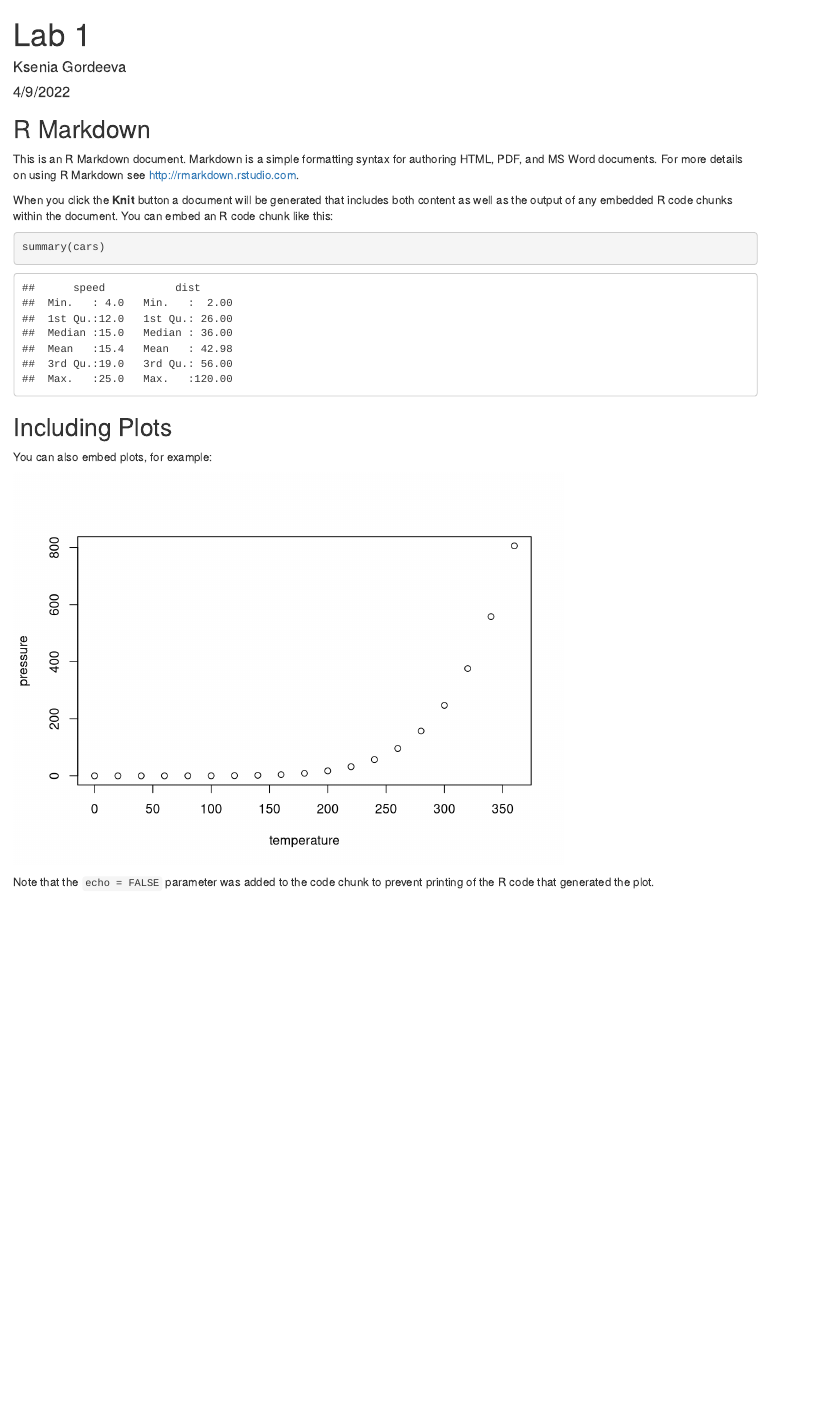
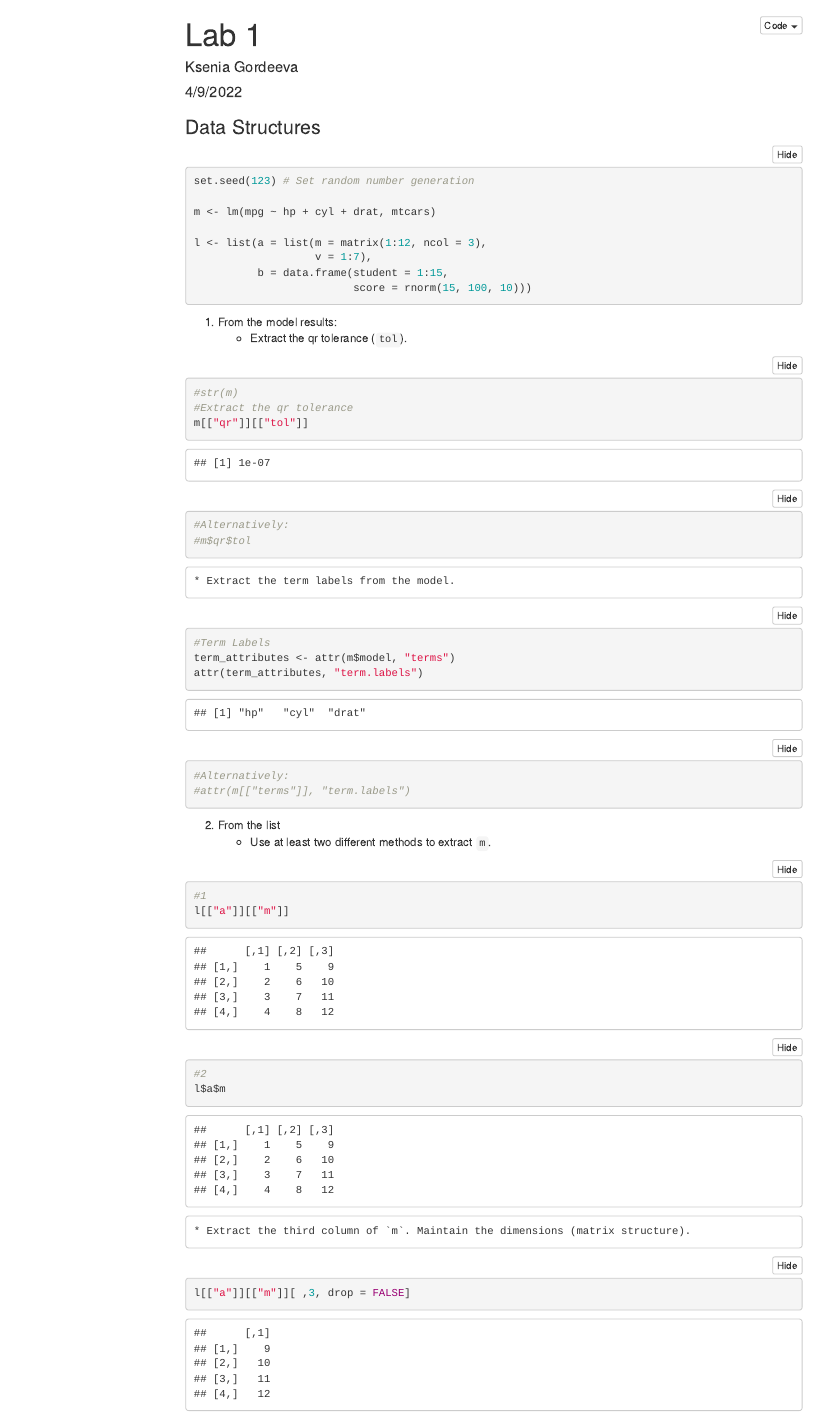
Before and after one commit to kseniakampf/Lab1Edld653, an R Markdown document (Lab1.Rmd): the page in a window 1100 px wide, from its top. Rendered offline with R 4.5, knitr and Pandoc, with nearby package versions; folded parts are opened; menus at the side of the page are left out.

Commit message:
Completed 'Data Structures' part

````diff
--- a/Lab1.Rmd
+++ b/Lab1.Rmd
@@ -2,8 +2,12 @@
 title: "Lab 1"
 author: "Ksenia Gordeeva"
 date: "4/9/2022"
-output: html_document
+output:
+  html_document:
+    toc: true
+    toc_float: true
+    code_folding: hide
 ---
 
 ```{r setup, include=FALSE}
-knitr::opts_chunk$set(echo = TRUE)
+knitr::opts_chunk$set(echo = TRUE,
@@ -10,21 +21,48 @@ knitr::opts_chunk$set(echo = TRUE)
 ```
 
-## R Markdown
+### Data Structures
 
-This is an R Markdown document. Markdown is a simple formatting syntax for authoring HTML, PDF, and MS Word documents. For more details on using R Markdown see <http://rmarkdown.rstudio.com>.
 
-When you click the **Knit** button a document will be generated that includes both content as well as the output of any embedded R code chunks within the document. You can embed an R code chunk like this:
+```{r}
+set.seed(123) # Set random number generation
 
-```{r cars}
-summary(cars)
+m <- lm(mpg ~ hp + cyl + drat, mtcars)
+
+l <- list(a = list(m = matrix(1:12, ncol = 3),
+              	   v = 1:7),
+          b = data.frame(student = 1:15,
+                         score = rnorm(15, 100, 10)))
 ```
 
-## Including Plots
+1. From the model results:
+	* Extract the qr tolerance (`tol`).
+```{r}
+#str(m)
+#Extract the qr tolerance
+m[["qr"]][["tol"]]
 
-You can also embed plots, for example:
+#Alternatively:
+#m$qr$tol
+```
+	* Extract the term labels from the model.
+```{r}
+#Term Labels
+term_attributes <- attr(m$model, "terms")
+attr(term_attributes, "term.labels")
 
-```{r pressure, echo=FALSE}
-plot(pressure)
+#Alternatively:
+#attr(m[["terms"]], "term.labels")
 ```
 
-Note that the `echo = FALSE` parameter was added to the code chunk to prevent printing of the R code that generated the plot.
+2. From the list
+	* Use at least two different methods to extract `m`.
+```{r}
+#1
+l[["a"]][["m"]]
+
+#2
+l$a$m
+```
+	* Extract the third column of `m`. Maintain the dimensions (matrix structure).
+```{r}
+l[["a"]][["m"]][ ,3, drop = FALSE]
````
Also changed, not shown: Lab1.Rmd (15 more changed lines), 1 other file.
